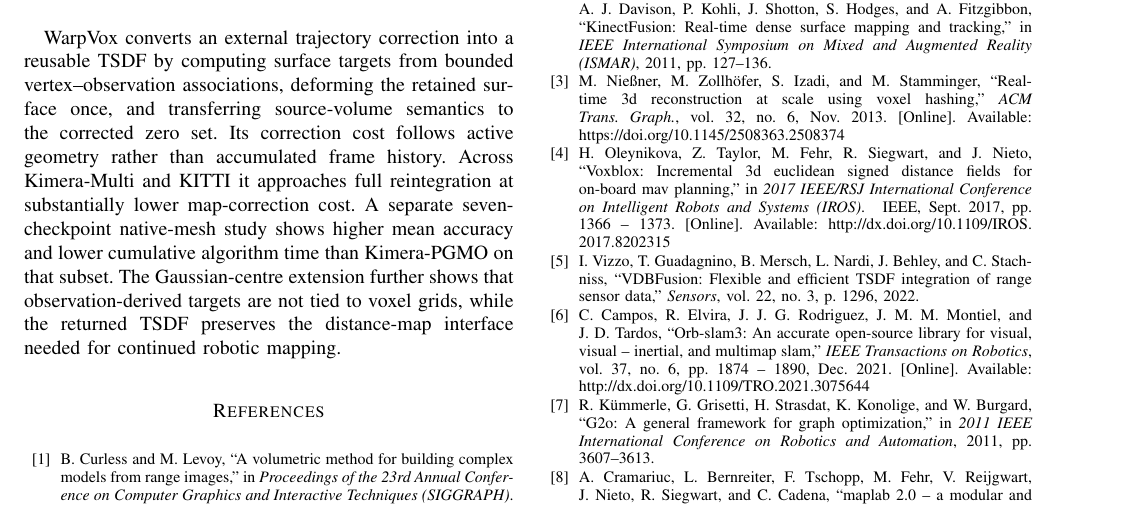
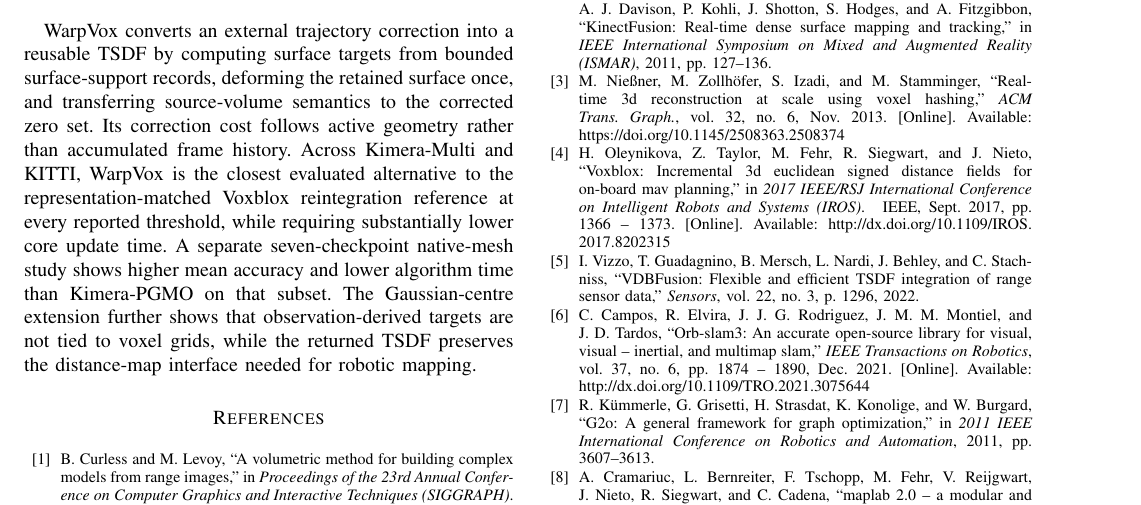
Before and after one commit to giltchcity/-RAL-2026-WarpVox, a LaTeX paper (main.tex, which reads sections/conclusion.tex): part of page 7 of 8, cut so that both start at the same text. Compiled offline with pdfLaTeX.

Commit message:
align conclusion with main comparison

```diff
--- a/sections/conclusion.tex
+++ b/sections/conclusion.tex
@@ -1,13 +1,13 @@
 \section{Conclusion}
 WarpVox converts an external trajectory correction into a reusable TSDF by
-computing surface targets from bounded vertex--observation associations,
-deforming the retained surface once, and transferring source-volume semantics
-to the corrected zero set. Its
-correction cost follows active geometry rather than accumulated frame history.
-Across Kimera-Multi and KITTI it approaches full reintegration at substantially
-lower map-correction cost. A separate seven-checkpoint native-mesh study shows
-higher mean accuracy and lower cumulative algorithm time than Kimera-PGMO on
-that subset.
-The Gaussian-centre extension further shows that observation-derived targets
-are not tied to voxel grids, while the returned TSDF preserves the distance-map
-interface needed for continued robotic mapping.
+computing surface targets from bounded surface-support records, deforming the
+retained surface once, and transferring source-volume semantics to the
+corrected zero set.  Its correction cost follows active geometry rather than
+accumulated frame history.  Across Kimera-Multi and KITTI, WarpVox is the
+closest evaluated alternative to the representation-matched Voxblox
+reintegration reference at every reported threshold, while requiring
+substantially lower core update time.  A separate seven-checkpoint native-mesh
+study shows higher mean accuracy and lower algorithm time than Kimera-PGMO on
+that subset.  The Gaussian-centre extension further shows that
+observation-derived targets are not tied to voxel grids, while the returned
+TSDF preserves the distance-map interface needed for robotic mapping.
```
